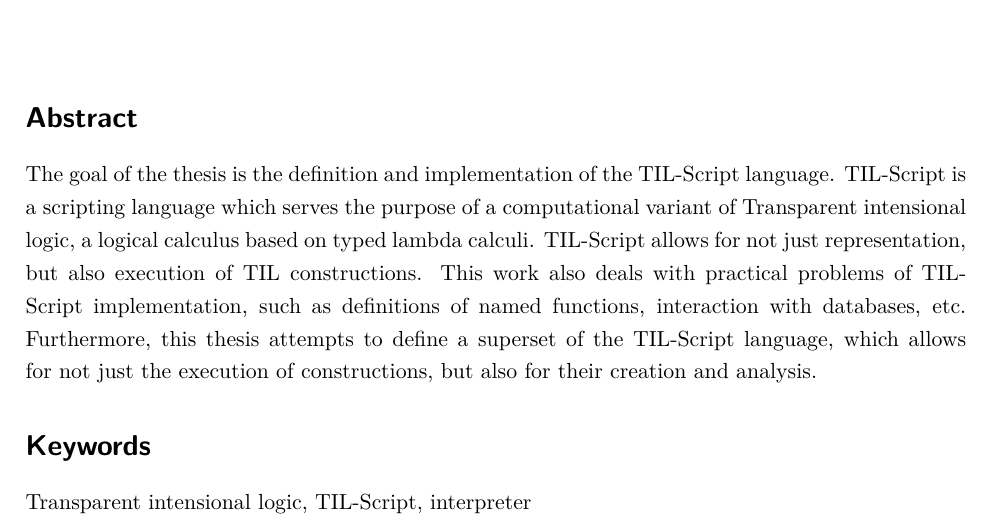
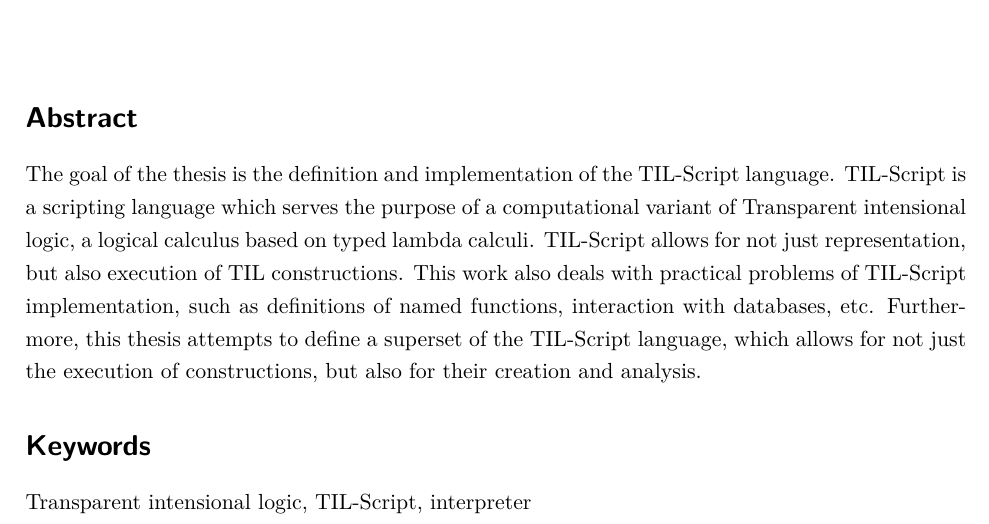
Before and after one commit to fpeterek/diploma-thesis, a LaTeX thesis (Master.tex): part of page 4 of 105, cut so that both start at the same text. The pictures show the PDF file Master.pdf that the author committed with the source.

Commit message:
Abstract fixes

```diff
--- a/Master.tex
+++ b/Master.tex
@@ -72,7 +72,7 @@
     TIL\babelhyphen{nobreak}Script is a scripting language which serves the purpose of a computational variant of
     Transparent intensional logic, a logical calculus based on typed lambda calculi. TIL-Script
     allows for not just representation, but also execution of TIL constructions. This work also
-    deals with practical problems of TIL-Script implementation, such as definitions of named
+    deals with practical problems of~TIL\babelhyphen{nobreak}Script implementation, such as definitions of named
     functions, interaction with databases, etc. Furthermore, this thesis attempts to define
     a superset of the TIL-Script language, which allows for~not just the execution of constructions,
     but also for their creation and analysis.
```
Also changed, not shown: Master.pdf.
